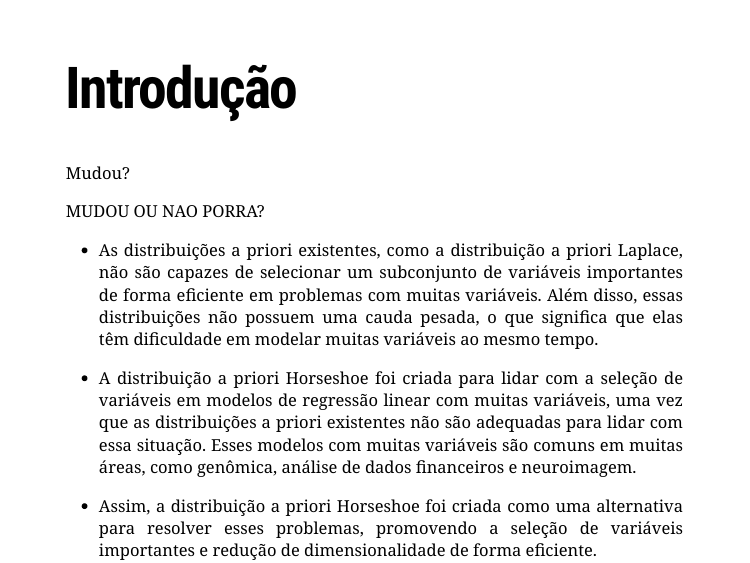
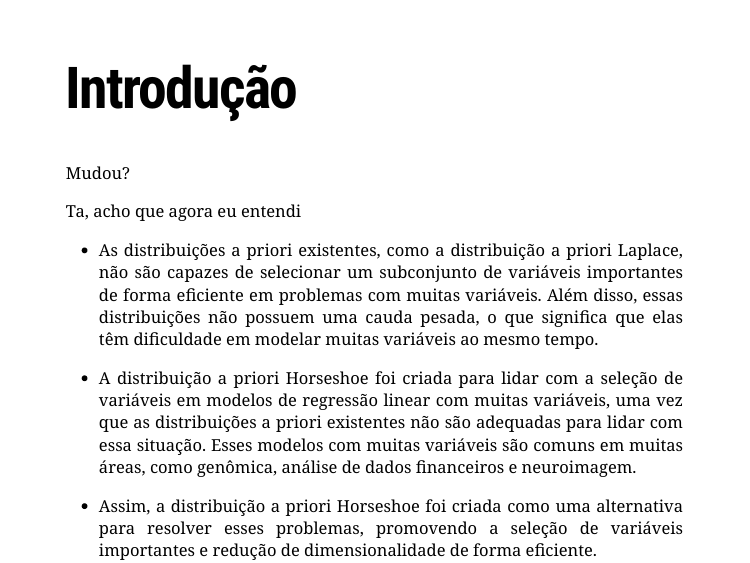
Before and after one commit to joaolsimon1/Horseshoe_Prior, an R Markdown document (Horseshoe_prior.Rmd): page 2 of 4. Rendered offline with R 4.5, knitr and Pandoc, with nearby package versions; the slides are laid out offline by our stand-in for remark.js, each with all of its steps uncovered, in fonts that may differ from those the slides ask for, and without slide numbers, shadows or browser add-ons.

Commit message:
Vencemo porra

```diff
--- a/Horseshoe_prior.Rmd
+++ b/Horseshoe_prior.Rmd
@@ -31,7 +31,7 @@ text-align: justify}
 
 Mudou?
 
-MUDOU OU NAO PORRA?
+Ta, acho que agora eu entendi
 
  - As distribuições a priori existentes, como a distribuição a priori Laplace, não são capazes de selecionar um subconjunto de variáveis importantes de forma eficiente em problemas com muitas variáveis. Além disso, essas distribuições não possuem uma cauda pesada, o que significa que elas têm dificuldade em modelar muitas variáveis ao mesmo tempo.
 
```
